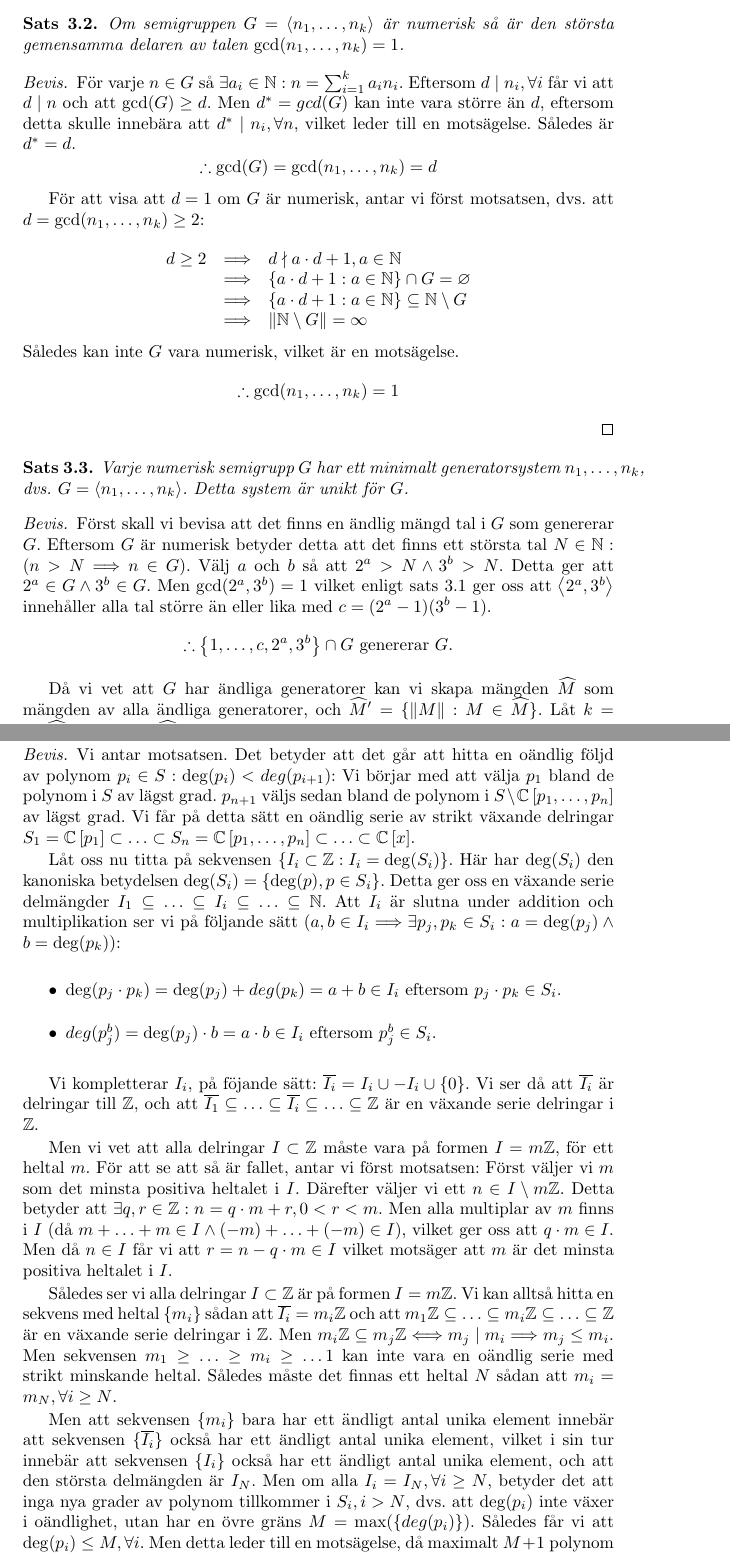
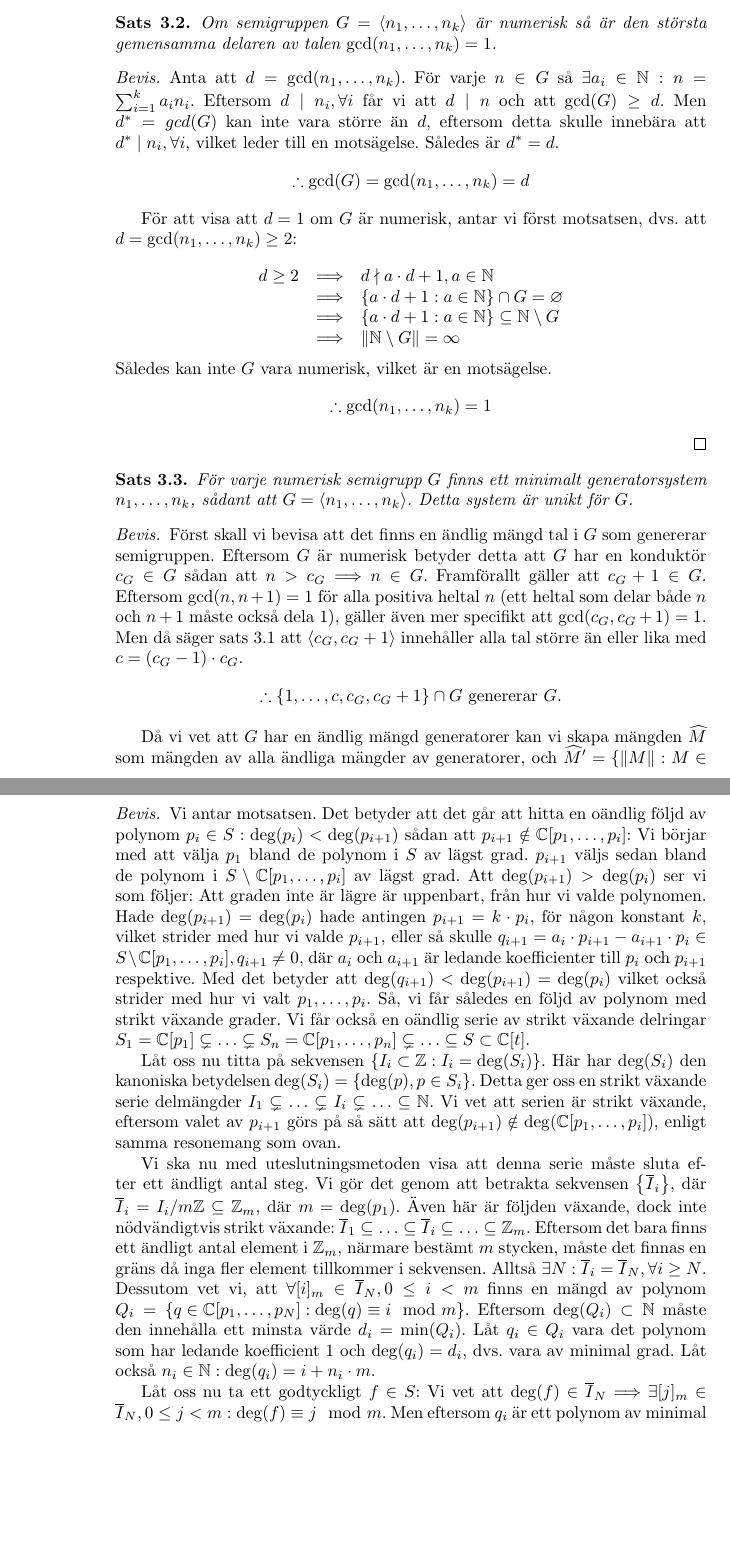
Before and after one commit to PeterWaher/Algebraiska_kurvor, a LaTeX thesis (Algebraiska kurvor.tex, which reads kurvor.tex, semigrupper.tex): two parts of pages 18 and 22 of 105 before the commit and two parts of pages 19 and 23 of 106 after it, joined at a grey line, cut so that both start at the same text, the shorter picture padded with empty space. The pictures show the PDF file Algebraiska kurvor.pdf that the author committed with the source.

Commit message:
Korrigeringar
Smärre korrigeringar, samt nytt bevis för §3.5.

```diff
--- a/kurvor.tex
+++ b/kurvor.tex
@@ -4,13 +4,14 @@
 \section{Introduktion}
 
 \begin{Definition}
-En \textbf{plan kurva} $C$ är en delmängd i $\mathbb{C}^2$ sådan att det finns två kontinuerliga funktioner $f : \mathbb{R} \rightarrow \mathbb{C}$ och
-$g : \mathbb{R} \rightarrow \mathbb{C}$ sådana att $C = \left\{\left(f(t), g(t)\right) : t \in \mathbb{R}\right\}$. $(f, g)$ är en \textbf{parametrisering} av $C$. Om $C$ kan parametriseras av två analytiska funktioner $f$ och $g$ kallas $C$ \textbf{analytisk}. Om den kan parametriseras av två polynom kallas $C$ för \textbf{algebraisk}. Om den kan parametriseras av två formella potensserier kallas $C$ \textbf{algebroid}.
+En \textbf{plan kurva} $C$ är en delmängd i $\mathbb{C}^2$ sådan att det finns två kontinuerliga funktioner $f : \mathbb{C} \rightarrow \mathbb{C}$ och
+$g : \mathbb{C} \rightarrow \mathbb{C}$ sådana att $C = \left\{\left(f(t), g(t)\right) : t \in \mathbb{C}\right\}$. $(f, g)$ är en \textbf{parametrisering} av $C$. Om $C$ kan parametriseras av två analytiska funktioner $f$ och $g$ kallas $C$ \textbf{analytisk}. Om den kan parametriseras av två polynom kallas $C$ för \textbf{algebraisk}. Om den kan parametriseras av två formella potensserier kallas $C$ \textbf{algebroid}.
 \end{Definition}
 
-Eftersom vi kommer att studera kurvor lokalt, kommer de olika termerna nämnda ovan inte att skilja sig åt så mycket: Polynom är ju i sig formella potensserier där bara ett ändligt antal koefficienter är nollskilda. Analytiska funktioner kan också skrivas som formella potensserier som konvergerar i ett område kring den punkt vi vill studera.
+Traditionellt har man ofta studerat plana kurvor i det \emph{Euklidiska planet}. I detta fall är kurvan parametriserad av reellvärda funktioner $f : \mathbb{R} \rightarrow \mathbb{R}$ och
+$g : \mathbb{R} \rightarrow \mathbb{R}$. Vi gör dock ingen sådan begränsning i vår studie av plana kurvor, och arbetar således mer generellt med \emph{komplexa plana kurvor}. Eftersom vi dessutom kommer att studera kurvor lokalt, kommer de olika termerna nämnda ovan inte att skilja sig så mycket åt: Polynom är ju i sig formella potensserier där bara ett ändligt antal koefficienter är nollskilda. Analytiska funktioner kan också skrivas som formella potensserier som konvergerar i ett område kring den punkt vi vill studera.
 
-För att förenkla notationen kan vi identifiera kurvan $C$ med en viss parametrisering $(f, g)$, även om parametriseringen inte är unik. Detta görs enklast genom att identifiera kurvan med funktionen $C : R \rightarrow \mathbb{C}^2$, $C(t) = \left(f(t), g(t)\right)$. Notera dock att kurvan som sådan och en av dess parametriseringar är två olika objekt.
+För att förenkla notationen kan vi identifiera kurvan $C$ med en viss parametrisering $(f, g)$, även om parametriseringen inte är unik. Detta görs enklast genom att identifiera kurvan med funktionen $C : \mathbb{C} \rightarrow \mathbb{C}^2$, $C(t) = \left(f(t), g(t)\right)$. Notera dock att kurvan som sådan och en av dess parametriseringar är två olika objekt.
 
 När vi studerar egenskaper hos plana kurvor kan vi anta att kurvan går
 genom origo, samt att $f(0) = g(0) = 0$, eller enklare skrivet $C(0) = \mathbf{0}$. Om så inte är fallet kan vi först göra en omparametrisering av $C$ och sedan ett enkelt byte av koordinatsystem:
@@ -69,4 +68,4 @@ Eftersom alla funktioner $\phi$ som är analytiska kring $t = 0$ och $\phi(0) =
-Först några definitioner:
+Eftersom alla funktioner $\phi$ som är analytiska kring $t = 0$ och som uppfyller $\phi(0) = 0$ kan skrivas på formen \[\phi(t)=\sum_{k=1}^{\infty}a_k t^k\] i ett område kring $t = 0$ (även f(t) och g(t) kan ha denna form om $C$ är analytisk, algebraisk eller algebroid) skall vi studera våra möjligheter att skapa omparametriseringar av kurvan $C(t)$ med hjälp av potensserier. Först några definitioner:
 
 \begin{Definition}
 \textbf{Ordningen} av ett polynom eller en potensserie $f(t) =
--- a/semigrupper.tex
+++ b/semigrupper.tex
@@ -133,7 +133,7 @@ Om semigruppen $G = \left<n_1, \ldots, n_k\right>$ är numerisk så är den stö
 \end{Theorem}
 
 \begin{proof}
-För varje $n \in G$ så $\exists a_i \in \mathbb{N} : n = \sum_{i=1}^{k} a_i n_i$. Eftersom $d \mid n_i, \forall i$ får vi att $d \mid n$ och att $\gcd(G) \geq d$. Men $d^* = gcd(G)$ kan inte vara större än $d$, eftersom detta skulle innebära att $d^* \mid n_i, \forall n$, vilket leder till en motsägelse. Således är $d^*=d$.
+Anta att $d=\gcd(n_1,\ldots,n_k)$. För varje $n \in G$ så $\exists a_i \in \mathbb{N} : n = \sum_{i=1}^{k} a_i n_i$. Eftersom $d \mid n_i, \forall i$ får vi att $d \mid n$ och att $\gcd(G) \geq d$. Men $d^* = gcd(G)$ kan inte vara större än $d$, eftersom detta skulle innebära att $d^* \mid n_i, \forall i$, vilket leder till en motsägelse. Således är $d^*=d$.
 \[\therefore \gcd(G)=\gcd(n_1,\ldots,n_k)=d\]
 
 För att visa att $d=1$ om $G$ är numerisk, antar vi först motsatsen, dvs. att $d = \gcd(n_1, \ldots, n_k) \geq 2$:
@@ -150,14 +150,14 @@ Således kan inte $G$ vara numerisk, vilket är en motsägelse.
 
 \begin{Theorem}
 \label{S3}
-Varje numerisk semigrupp $G$ har ett minimalt generatorsystem $n_1, \ldots, n_k$, dvs. $G = \left<n_1, \ldots, n_k\right>$. Detta system är unikt för $G$.
+För varje numerisk semigrupp $G$ finns ett minimalt generatorsystem $n_1, \ldots, n_k$, sådant att $G = \left<n_1, \ldots, n_k\right>$. Detta system är unikt för $G$.
 \end{Theorem}
 
 \begin{proof}
-Först skall vi bevisa att det finns en ändlig mängd tal i $G$ som genererar $G$. Eftersom $G$ är numerisk betyder detta att det finns ett största tal $N \in \mathbb{N} : (n > N \Longrightarrow n \in G)$. Välj $a$ och $b$ så att $2^a > N \wedge 3^b > N$. Detta ger att $2^a \in G \wedge 3^b \in G$. Men $\gcd(2^a, 3^b) = 1$ vilket enligt sats \ref{S1} ger oss att $\left<2^a, 3^b\right>$ innehåller alla tal större än eller lika med $c = (2^a - 1)(3^b - 1)$.
-\[\therefore \left\{1, \ldots, c, 2^a, 3^b\right\} \cap G \text{ genererar } G\text{.}\]
+Först skall vi bevisa att det finns en ändlig mängd tal i $G$ som genererar semigruppen. Eftersom $G$ är numerisk betyder detta att $G$ har en konduktör $c_G \in G$ sådan att $n > c_G \Longrightarrow n \in G$. Framförallt gäller att $c_G+1\in G$. Eftersom $\gcd(n,n+1)=1$ för alla positiva heltal $n$ (ett heltal som delar både $n$ och $n+1$ måste också dela 1), gäller även mer specifikt att $\gcd(c_G,c_G+1)=1$. Men då säger sats \ref{S1} att $\left<c_G, c_G+1\right>$ innehåller alla tal större än eller lika med $c = (c_G - 1)\cdot c_G$.
+\[\therefore \left\{1, \ldots, c, c_G, c_G+1\right\} \cap G \text{ genererar } G\text{.}\]
 
-Då vi vet att $G$ har ändliga generatorer kan vi skapa mängden $\widehat{M}$ som mängden av alla ändliga generatorer, och $\widehat{M}' = \{ \left\|M\right\| : M \in \widehat{M}\}$. Låt $k = \inf \widehat{M}'$. Eftersom $\widehat{M}'$ bara innehåller positiva heltal existerar $k$ samt $\exists M_- \in \widehat{M} : \left\|M_-\right\|=k$.
+Då vi vet att $G$ har en ändlig mängd generatorer kan vi skapa mängden $\widehat{M}$ som mängden av alla ändliga mängder av generatorer, och $\widehat{M}' = \{ \left\|M\right\| : M \in \widehat{M}\}$. Låt $k = \inf \widehat{M}'$. Eftersom $\widehat{M}'$ bara innehåller positiva heltal existerar $k$ samt $\exists M_- \in \widehat{M} : \left\|M_-\right\|=k$.
 
 Antag nu att vi har ett annat generatorsystem $N_-$ sådant att $\left\|N_-\right\| = k$. Låt $0 < n_1 < \ldots< n_k$ och $0 < m_1 < \ldots< m_k$ vara tal sådana att $N_-= \left\{n_1, \ldots, n_k\right\}$ och $M_- = \left\{m_1, \ldots, m_k\right\}$.
 
@@ -261,3 +261,4 @@ För varje icketrivial delring $S \subset \mathbb{C}\left[t\right]$ finns ett ä
 \end{Theorem}
 
 \begin{proof}
+Vi antar motsatsen. Det betyder att det går att hitta en oändlig följd av polynom $p_i\in S:\deg(p_i)<\deg(p_{i+1})$ sådan att $p_{i+1} \notin \mathbb{C}[p_1,\ldots,p_i]$: Vi börjar med att välja $p_1$ bland de polynom i $S$ av lägst grad. $p_{i+1}$ väljs sedan bland de polynom i $S \setminus \mathbb{C}[p_1,\ldots,p_i]$ av lägst grad. Att $\deg(p_{i+1})>\deg(p_i)$ ser vi som följer: Att graden inte är lägre är uppenbart, från hur vi valde polynomen. Hade $\deg(p_{i+1})=\deg(p_i)$ hade antingen $p_{i+1}=k\cdot p_i$, för någon konstant $k$, vilket strider med hur vi valde $p_{i+1}$, eller så skulle $q_{i+1}=a_i\cdot p_{i+1}-a_{i+1}\cdot p_i \in S\setminus\mathbb{C}[p_1,\ldots,p_i], q_{i+1} \neq 0$, där $a_i$ och $a_{i+1}$ är ledande koefficienter till $p_i$ och $p_{i+1}$ respektive. Med det betyder att $\deg(q_{i+1})<\deg(p_{i+1})=\deg(p_i)$ vilket också strider med hur vi valt $p_1,\ldots,p_i$. Så, vi får således en följd av polynom med strikt växande grader. Vi får också en oändlig serie av strikt växande delringar $S_1=\mathbb{C}[p_1] \subsetneq \ldots \subsetneq S_n=\mathbb{C}[p_1,\ldots,p_n] \subsetneq \ldots \subseteq S \subset \mathbb{C}[t]$.
@@ -265,23 +265,12 @@ Vi antar motsatsen. Det betyder att det går att hitta en oändlig följd av pol
 
-Låt oss nu titta på sekvensen $\left\{I_i \subset \mathbb{Z}: I_i=\deg(S_i)\right\}$. Här har $\deg(S_i)$ den kanoniska betydelsen $\deg(S_i)=\left\{\deg(p), p \in S_i\right\}$. Detta ger oss en växande serie delmängder $I_1 \subseteq \ldots \subseteq I_i \subseteq \ldots \subseteq \mathbb{N}$. Att $I_i$ är slutna under addition och multiplikation ser vi på följande sätt ($a, b\in I_i \Longrightarrow \exists p_j, p_k \in S_i : a=\deg(p_j) \wedge b=\deg(p_k)$):
+Låt oss nu titta på sekvensen $\left\{I_i \subset \mathbb{Z}: I_i=\deg(S_i)\right\}$. Här har $\deg(S_i)$ den kanoniska betydelsen $\deg(S_i)=\left\{\deg(p), p \in S_i\right\}$. Detta ger oss en strikt växande serie delmängder $I_1 \subsetneq \ldots \subsetneq I_i \subsetneq \ldots \subseteq \mathbb{N}$. Vi vet att serien är strikt växande, eftersom valet av $p_{i+1}$ görs på så sätt att $\deg(p_{i+1})\notin \deg(\mathbb{C}[p_1,\ldots,p_i])$, enligt samma resonemang som ovan.
 
-\begin{itemize}
-\item $\deg(p_j \cdot p_k) = \deg(p_j)+deg(p_k) = a+b \in I_i$ eftersom $p_j \cdot p_k \in S_i$.
+Vi ska nu med uteslutningsmetoden visa att denna serie måste sluta efter ett ändligt antal steg. Vi gör det genom att betrakta sekvensen $\left\{\overline{I}_i\right\}$, där $\overline{I}_i=I_i/{m\mathbb{Z}} \subseteq \mathbb{Z}_m$, där $m=\deg(p_1)$. Även här är följden växande, dock inte nödvändigtvis strikt växande: $\overline{I}_1 \subseteq \ldots \subseteq \overline{I}_i \subseteq \ldots \subseteq \mathbb{Z}_m$. Eftersom det bara finns ett ändligt antal element i $\mathbb{Z}_m$, närmare bestämt $m$ stycken, måste det finnas en gräns då inga fler element tillkommer i sekvensen. Alltså $\exists N : \overline{I}_i = \overline{I}_N, \forall i \geq N$. Dessutom vet vi, att $\forall [i]_m \in \overline{I}_N, 0 \leq i < m$ finns en mängd av polynom $Q_i=\left\{q \in \mathbb{C}[p_1,\ldots,p_N] : \deg(q) \equiv i \mod{m}\right\}$. Eftersom $\deg(Q_i) \subset \mathbb{N}$ måste den innehålla ett minsta värde $d_i=\min(Q_i)$. Låt $q_i \in Q_i$ vara det polynom som har ledande koefficient 1 och $\deg(q_i)=d_i$, dvs. vara av minimal grad. Låt också $n_i \in \mathbb{N} : \deg(q_i) = i + n_i \cdot m$.
 
-\item $deg(p_j^b) = \deg(p_j)\cdot b = a \cdot b \in I_i$ eftersom $p_j^b \in S_i$.
-\end{itemize}
+Låt oss nu ta ett godtyckligt $f \in S$: Vi vet att $\deg(f)\in \overline{I}_N \Longrightarrow \exists [j]_m \in \overline{I}_N, 0 \leq j < m : \deg(f) \equiv j \mod{m}$. Men eftersom $q_i$ är ett polynom av minimal grad som uppfyller detta vet vi att $\exists k \in \mathbb{N} : \deg(f) = j + k\cdot m = \deg(q_j\cdot p_1^k)$, där $f_0 = a_0\cdot q_j\cdot p_1^k \in \mathbb{C}[p_1,\ldots,p_N] \subset S$, där $a_0$ är den ledande koefficienten för $f$. Detta ger oss att $f-f_0 \in S$, där $\deg(f-f_0)<\deg(f)$. Via induktion kan vi på samma sätt skapa en serie $f_0,\ldots,f_l$ sådana att alla $f_j\in \mathbb{C}[p_1,\ldots,p_N]$ samt att $\deg(f)<\deg(f-f_0)<\ldots<\deg(f-\sum f_j)$. Till slut måste denna serie ta slut, dvs. $f-\sum f_j=0$, annars hade inte $\overline{I}_N$ varit det största av alla $\overline{I}_i$. Men detta betyder att $f = \sum f_i \in \mathbb{C}[p_1,\ldots,p_N]$, vilket motsäger det ursprungliga antagandet. $S$ genereras av en ändlig mängd polynom:
 
-Vi kompletterar $I_i$, på föjande sätt: $\overline{I_i} = I_i \cup -I_i \cup \{0\}$. Vi ser då att $\overline{I_i}$ är delringar till $\mathbb{Z}$, och att $\overline{I_1} \subseteq \ldots \subseteq \overline{I_i} \subseteq \ldots \subseteq \mathbb{Z}$ är en växande serie delringar i $\mathbb{Z}$.
-
-Men vi vet att alla delringar $I \subset \mathbb{Z}$ måste vara på formen $I=m\mathbb{Z}$, för ett heltal $m$. För att se att så är fallet, antar vi först motsatsen: Först väljer vi $m$ som det minsta positiva heltalet i $I$. Därefter väljer vi ett $n \in I\setminus m\mathbb{Z}$. Detta betyder att $\exists q, r \in \mathbb{Z}: n=q\cdot m + r, 0 < r < m$. Men alla multiplar av $m$ finns i $I$ (då $m+\ldots+m\in I \wedge (-m)+\ldots+(-m)\in I$), vilket ger oss att $q \cdot m \in I$. Men då $n\in I$ får vi att $r = n - q\cdot m \in I$ vilket motsäger att $m$ är det minsta positiva heltalet i $I$.
-
-Således ser vi alla delringar $I \subset \mathbb{Z}$ är på formen $I=m\mathbb{Z}$. Vi kan alltså hitta en sekvens med heltal $\left\{m_i\right\}$ sådan att $\overline{I_i}=m_i\mathbb{Z}$ och att $m_1\mathbb{Z} \subseteq \ldots \subseteq m_i\mathbb{Z} \subseteq \ldots \subseteq \mathbb{Z}$ är en växande serie delringar i $\mathbb{Z}$. Men $m_i\mathbb{Z} \subseteq m_j\mathbb{Z} \Longleftrightarrow m_j \mid m_i \Longrightarrow m_j \leq m_i$. Men sekvensen $m_1 \geq \ldots \geq m_i \geq \ldots 1$ kan inte vara en oändlig serie med strikt minskande heltal. Således måste det finnas ett heltal $N$ sådan att $m_i = m_N, \forall i \geq N$.
-
-Men att sekvensen $\{m_i\}$ bara har ett ändligt antal unika element innebär att sekvensen $\{\overline{I_i}\}$ också har ett ändligt antal unika element, vilket i sin tur innebär att sekvensen $\{I_i\}$ också har ett ändligt antal unika element, och att den största delmängden är $I_N$. Men om alla $I_i=I_N, \forall i \geq N$, betyder det att inga nya grader av polynom tillkommer i $S_i, i > N$, dvs. att $\deg(p_i)$ inte växer i oändlighet, utan har en övre gräns $M=\max(\{deg(p_i)\})$. Således får vi att $\deg(p_i) \leq M, \forall i$. Men detta leder till en motsägelse, då maximalt $M+1$ polynom av grad som mest $M$ kan vara linjärt oberoende av varandra. (Vi kan se detta med hjälp av att använda Gauss-Jordan eliminering.)
-
-$\therefore S=\mathbb{C}\left[p_1,\ldots,p_n\right]$ för ett ändligt antal polynom $p_i \in \mathbb{C}\left[x\right]$.
+\[\therefore S=\mathbb{C}[p_1,\ldots,p_N]\]
 \end{proof}
 
-Ovanstående sats är ett specialfall av \emph{Hilbert Basis Theorem} \cite{HilbertBasisTheorem}, som visar att en polynomring över en Noethersk ring också är Noethersk.
+\section{Semigrupper för $\mathbb{C}[p_1,\ldots,p_n]$}
 
-\section{Semigrupper för $\mathbb{C}\left[p_1,\ldots,p_n\right]$}
```
Also changed, not shown: Algebraiska kurvor.tex (+5 -4 lines), notation.tex (+2 -2 lines), Algebraiska kurvor.pdf, kurvor.tex (14 more changed lines), semigrupper.tex (12 more changed lines).
